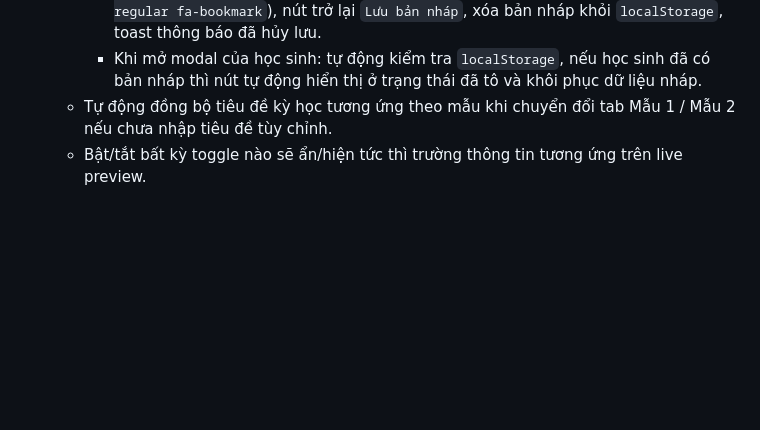
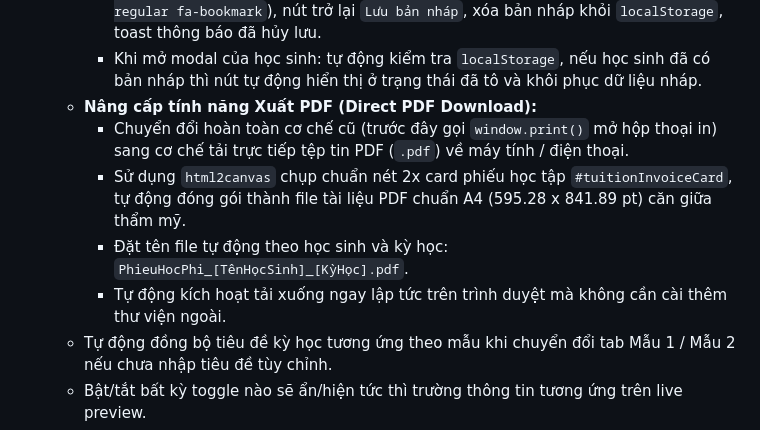
Before and after one commit to zun3017/butphadiemso, a Markdown page: Report/PROGRESS.md, the part around the change. Drawn GitHub-style; blank space fills up the shorter version.

Commit message:
docs: update progress for PDF direct download feature

```diff
--- a/Report/PROGRESS.md
+++ b/Report/PROGRESS.md
@@ -99,6 +99,11 @@
     - Khi nhấn "Lưu bản nháp": huy hiệu bookmark bị tô đặc (`fa-solid fa-bookmark`, màu tím `#7C3AED`), nút chuyển sang trạng thái active `Đã lưu nháp` (`.btn-draft-saved`), dữ liệu lưu vào `localStorage`, toast thông báo thành công.
     - Khi nhấn một lần nữa: hủy lưu bản nháp, huy hiệu trở lại viền không tô (`fa-regular fa-bookmark`), nút trở lại `Lưu bản nháp`, xóa bản nháp khỏi `localStorage`, toast thông báo đã hủy lưu.
     - Khi mở modal của học sinh: tự động kiểm tra `localStorage`, nếu học sinh đã có bản nháp thì nút tự động hiển thị ở trạng thái đã tô và khôi phục dữ liệu nháp.
+  - **Nâng cấp tính năng Xuất PDF (Direct PDF Download):**
+    - Chuyển đổi hoàn toàn cơ chế cũ (trước đây gọi `window.print()` mở hộp thoại in) sang cơ chế tải trực tiếp tệp tin PDF (`.pdf`) về máy tính / điện thoại.
+    - Sử dụng `html2canvas` chụp chuẩn nét 2x card phiếu học tập `#tuitionInvoiceCard`, tự động đóng gói thành file tài liệu PDF chuẩn A4 (595.28 x 841.89 pt) căn giữa thẩm mỹ.
+    - Đặt tên file tự động theo học sinh và kỳ học: `PhieuHocPhi_[TênHọcSinh]_[KỳHọc].pdf`.
+    - Tự động kích hoạt tải xuống ngay lập tức trên trình duyệt mà không cần cài thêm thư viện ngoài.
   - Tự động đồng bộ tiêu đề kỳ học tương ứng theo mẫu khi chuyển đổi tab Mẫu 1 / Mẫu 2 nếu chưa nhập tiêu đề tùy chỉnh.
   - Bật/tắt bất kỳ toggle nào sẽ ẩn/hiện tức thì trường thông tin tương ứng trên live preview.
   - Đảm bảo đúng chuẩn giao diện dark/tím của Gia Sư, card phiếu nền trắng tương phản cao chuẩn mực.
```
